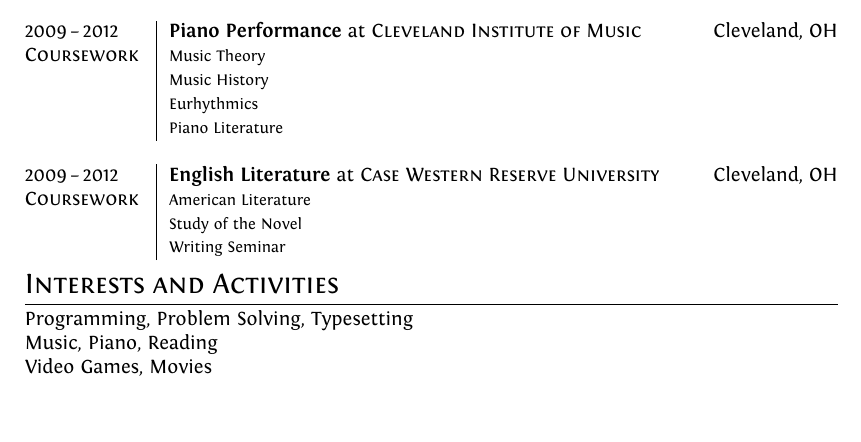
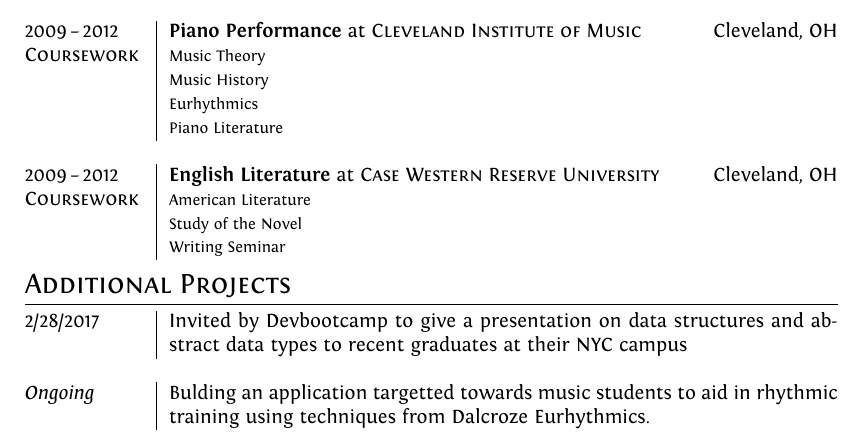
Before and after one commit to mintchkin/Personal-Resume, a LaTeX CV (cv.tex): part of the page, cut so that both start at the same text, the shorter picture padded with empty space. Compiled offline with XeLaTeX.

Commit message:
Rework interests/activities section

```diff
--- a/cv.tex
+++ b/cv.tex
@@ -87,9 +87,11 @@
     & \footnotesize{Writing Seminar}
 \end{tabularx}
 
-\section{Interests and Activities}
-Programming, Problem Solving, Typesetting \\
-Music, Piano, Reading \\
-Video Games, Movies
+\section{Additional Projects}
+\begin{tabularx}{\textwidth}{@{}p{6em}|X@{}}
+    2/28/2017 & Invited by Devbootcamp to give a presentation on data structures and abstract data types to recent graduates at their NYC campus \\
+    \multicolumn{2}{c}{} \\
+    \textit{Ongoing} & Bulding an application targetted towards music students to aid in rhythmic training using techniques from Dalcroze Eurhythmics. \\
+\end{tabularx}
 
 \end{document}
```
